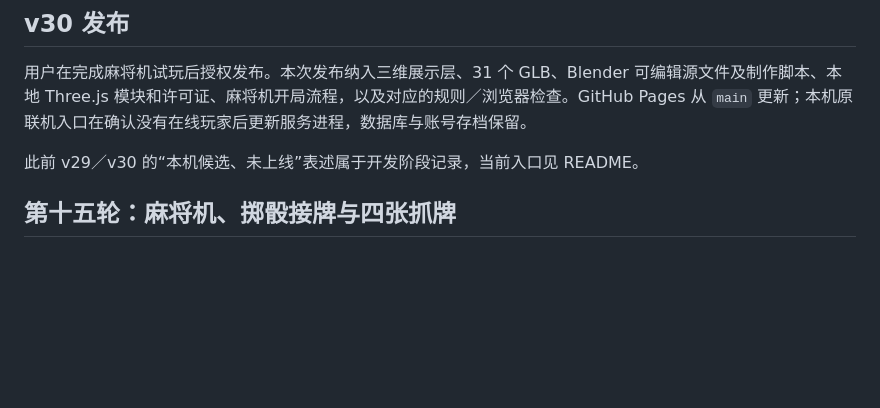
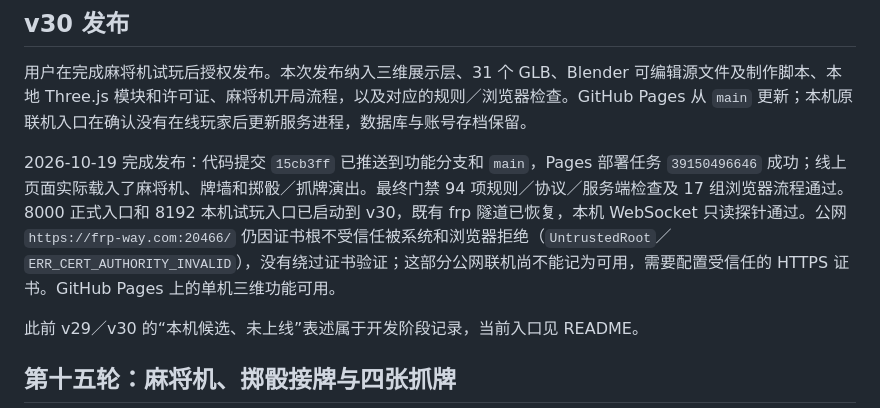
Before and after one commit to 2653296079/mahjong, a Markdown page: 实施记录.md, the part around the change. Drawn GitHub-style; blank space fills up the shorter version.

Commit message:
docs: record v30 publication and public TLS limitation

```diff
--- a/实施记录.md
+++ b/实施记录.md
@@ -5,6 +5,8 @@
 ## v30 发布
 
 用户在完成麻将机试玩后授权发布。本次发布纳入三维展示层、31 个 GLB、Blender 可编辑源文件及制作脚本、本地 Three.js 模块和许可证、麻将机开局流程，以及对应的规则／浏览器检查。GitHub Pages 从 `main` 更新；本机原联机入口在确认没有在线玩家后更新服务进程，数据库与账号存档保留。
+
+2026-10-19 完成发布：代码提交 `15cb3ff` 已推送到功能分支和 `main`，Pages 部署任务 `39150496646` 成功；线上页面实际载入了麻将机、牌墙和掷骰／抓牌演出。最终门禁 94 项规则／协议／服务端检查及 17 组浏览器流程通过。8000 正式入口和 8192 本机试玩入口已启动到 v30，既有 frp 隧道已恢复，本机 WebSocket 只读探针通过。公网 `https://frp-way.com:20466/` 仍因证书根不受信任被系统和浏览器拒绝（`UntrustedRoot`／`ERR_CERT_AUTHORITY_INVALID`），没有绕过证书验证；这部分公网联机尚不能记为可用，需要配置受信任的 HTTPS 证书。GitHub Pages 上的单机三维功能可用。
 
 此前 v29／v30 的“本机候选、未上线”表述属于开发阶段记录，当前入口见 README。
 
```
